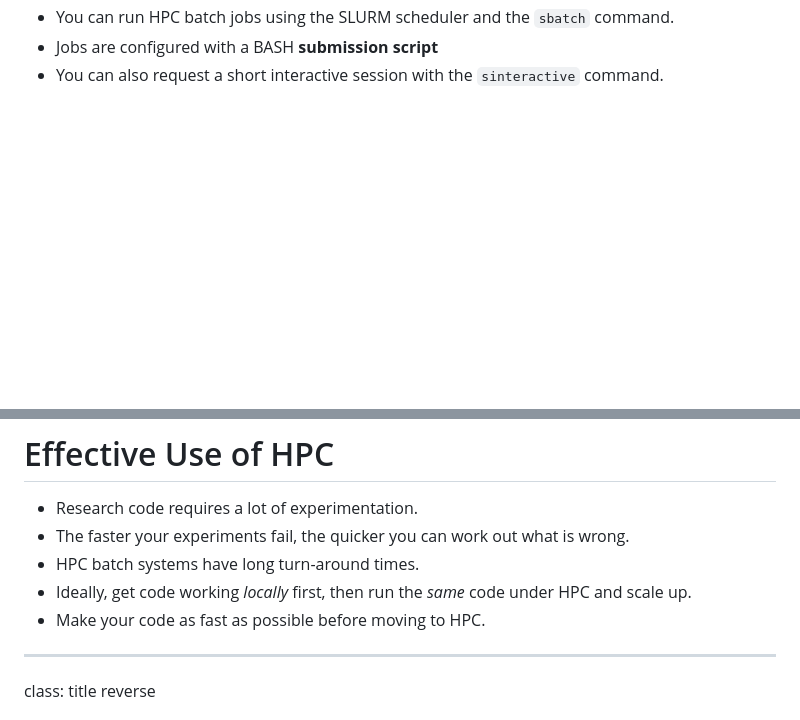
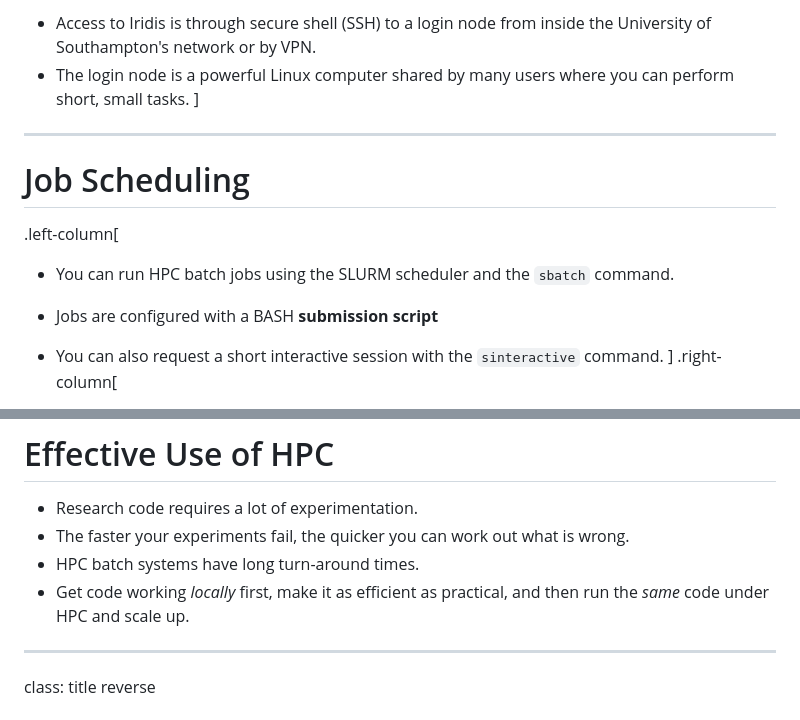
Before and after one commit to Southampton-RSG-Training/byte-sized-rse-python-hpc-iridis, a Markdown page: slides.podium/slides.md, 2 parts joined by grey strips. Drawn GitHub-style; blank space fills up the shorter version.

```diff
--- a/slides.podium/slides.md
+++ b/slides.podium/slides.md
@@ -46,4 +80,17 @@ class: title reverse
+- Access to Iridis is through secure shell (SSH) to a login node from inside the University of Southampton's network or by VPN.
+- The login node is a powerful Linux computer shared by many users where you can perform short, small tasks.
+]
+
+---
+
+# Job Scheduling
+
+
+.left-column[
+
 - You can run HPC batch jobs using the SLURM scheduler and the `sbatch` command.
 - Jobs are configured with a BASH **submission script**
 - You can also request a short interactive session with the `sinteractive` command.
+]
+.right-column[
 
@@ -157,8 +206,7 @@ srun python my_script.py
 - Research code requires a lot of experimentation.
 - The faster your experiments fail, the quicker you can work out what is wrong.
 - HPC batch systems have long turn-around times.
-- Ideally, get code working *locally* first, then run the *same* code under HPC and scale up.
-- Make your code as fast as possible before moving to HPC.
+- Get code working *locally* first, make it as efficient as practical, and then run the *same* code under HPC and scale up.
 
 ---
 
```
Also changed, not shown: other parts of slides.podium/slides.md (+39 -3 lines), slides.podium/HPC.png (added), slides.podium/ipython_doc_bug.png (deleted), slides.podium/numpy_nature.png (deleted), slides.podium/tiers.png (added), 1 other file.
